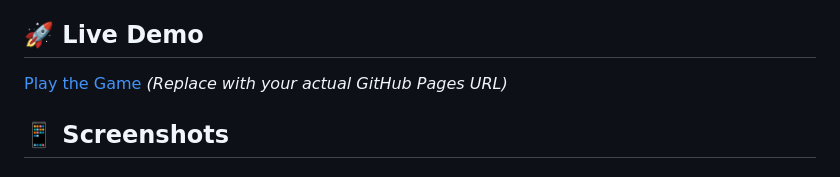
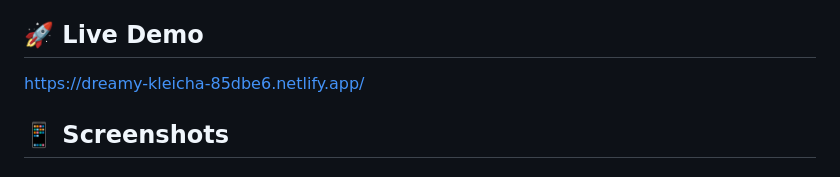
Before and after one commit to Rajnish60/Tic-Toc-Toe, a Markdown page: README.md, the part around the change printed below. Drawn GitHub-style.

```diff
--- a/README.md
+++ b/README.md
@@ -33,7 +33,7 @@ A beautiful, modern implementation of the classic Tic Tac Toe game built with pu
 
 ## 🚀 Live Demo
 
-[Play the Game](https://your-username.github.io/tic-tac-toe) *(Replace with your actual GitHub Pages URL)*
+https://dreamy-kleicha-85dbe6.netlify.app/
 
 ## 📱 Screenshots
 
```
Also changed, not shown: other parts of README.md (+3 -0 lines).
